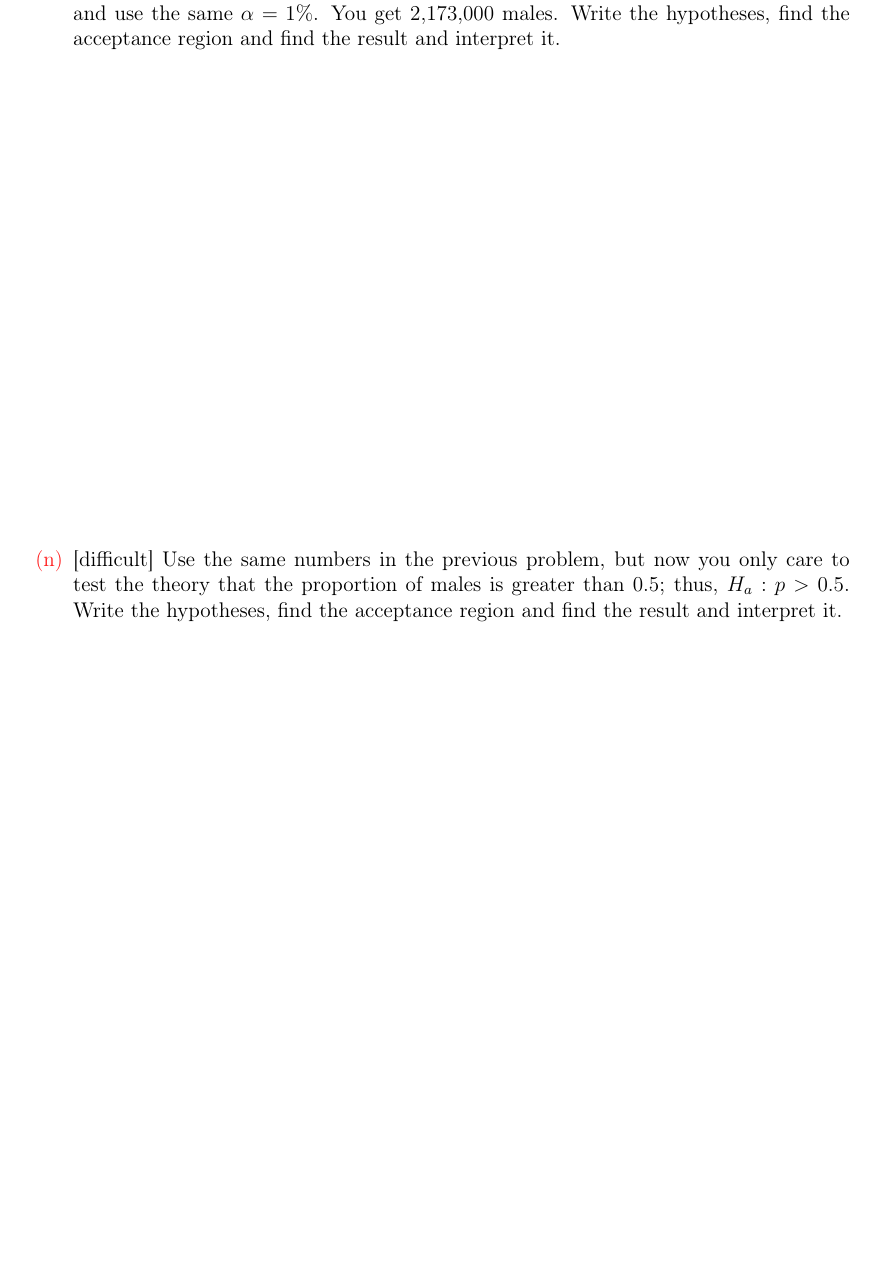
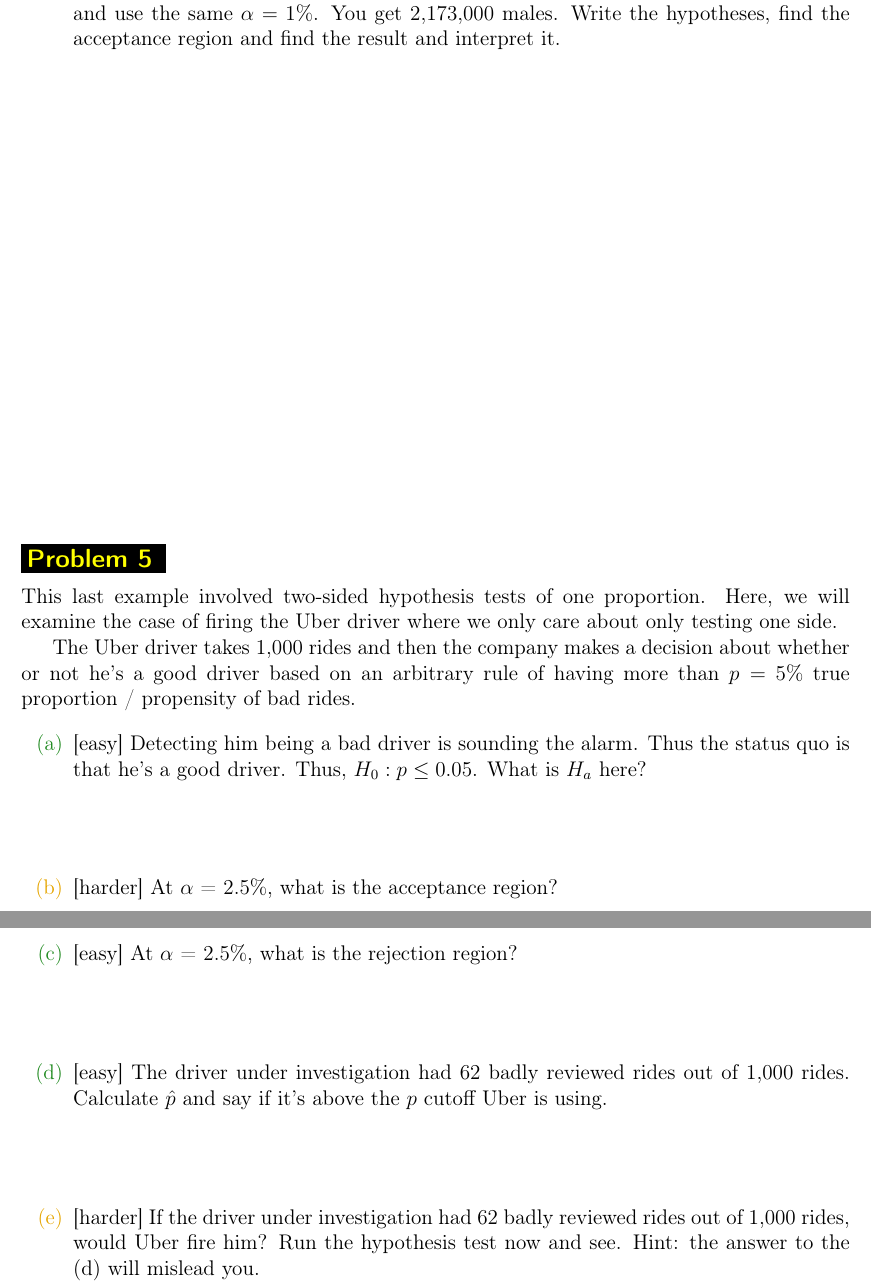
Before and after one commit to kapelner/QC_Math_241_Spring_2015, a LaTeX problem sheet (homeworks/hw11/hw11.tex): part of page 13 of 13 before the commit and two parts of pages 13 and 14 of 15 after it, the two joined at a grey line, cut so that both start at the same text, the shorter picture padded with empty space. Compiled offline with pdfLaTeX.

Commit message:
lec 22 audio/notes and hw11 released

```diff
--- a/homeworks/hw11/hw11.tex
+++ b/homeworks/hw11/hw11.tex
@@ -187,9 +187,29 @@ NAME: \line(1,0){250} ~~SECTION (A or B): \line(1,0){35}
 
 \hardsubproblem Now let $n=4,247,000$ (the number of American newborns in the year 2008) and use the same $\alpha =1\%$. You get 2,173,000 males. Write the hypotheses, find the acceptance region and find the result and interpret it. \spc{9}
 
-\hardsubproblem Use the same numbers in the previous problem, but now you only care to test the theory that the proportion of males is greater than 0.5; thus, $H_a: p > 0.5$.  Write the hypotheses, find the acceptance region and find the result and interpret it. \spc{10}
+\end{enumerate}
+
+\problem This last example involved two-sided hypothesis tests of one proportion. Here, we will examine the case of firing the Uber driver where we only care about only testing one side.
+
+The Uber driver takes 1,000 rides and then the company makes a decision about whether or not he's a good driver based on an arbitrary rule of having more than $p=$ 5\% true proportion / propensity of bad rides.
+
+\begin{enumerate}
+
+\easysubproblem Detecting him being a bad driver is sounding the alarm. Thus the status quo is that he's a good driver. Thus, $H_0: p \leq 0.05$. What is $H_a$ here?  \spc{1}
+
+\intermediatesubproblem At $\alpha$ = 2.5\%, what is the acceptance region? \spc{4}
+
+\easysubproblem At $\alpha$ = 2.5\%, what is the rejection region? \spc{1}
+
+\easysubproblem The driver under investigation had 62 badly reviewed rides out of 1,000 rides. Calculate $\phat$ and say if it's above the $p$ cutoff Uber is using. \spc{1}
+
+\intermediatesubproblem If the driver under investigation had 62 badly reviewed rides out of 1,000 rides, would Uber fire him? Run the hypothesis test now and see. Hint: the answer to the (d) will mislead you. \spc{15}
+
+\hardsubproblem You may be wondering why on Earth we defined $H_a$ the way we did in (a). Wouldn't it seem more natural to switch the null and alternative hypothesis? Switch them here and run the test again. \spc{10}
+
+\hardsubproblem Your answer changed! Why is it a bad idea to run the test like in (f) / why is it a better idea to run the test like in (e)? \spc{5}
+
+\extracreditsubproblem If the driver's true proportion / propensity of bad rides is $6\%$, what is the probability of a type II error when running the test in (e)?
 
 \end{enumerate}
-
-
 \end{document}
```
Also changed, not shown: README.md, homeworks/hw11/hw11.pdf, lectures/lec_22_May_7_2015.pdf (added).
